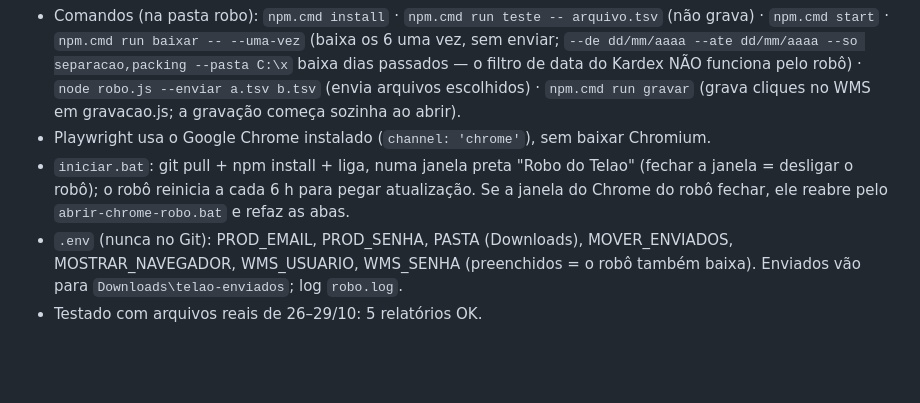
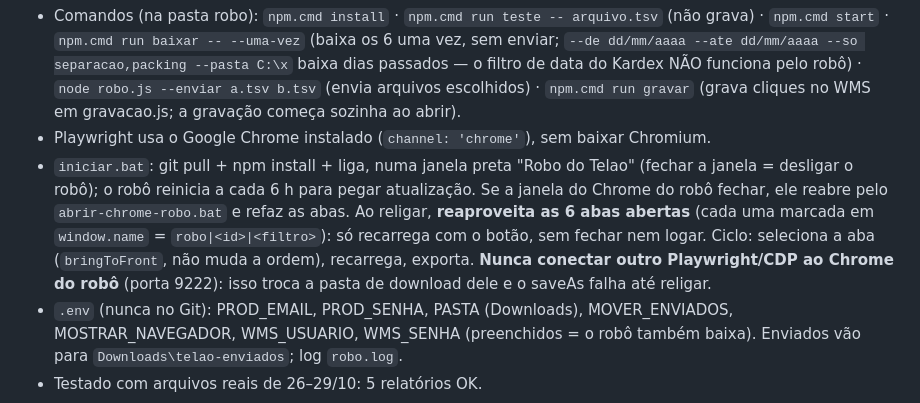
Before and after one commit to NicolasLeme-sudo/Produtividade---E-commerce, a Markdown page: CLAUDE.md, the part around the change. Drawn GitHub-style; blank space fills up the shorter version.

Commit message:
CLAUDE.md: robô reaproveita abas ao religar; não conectar outro CDP ao Chrome do robô
Co-Authored-By: Claude Opus 5.5 <noreply@anthropic.com>

```diff
--- a/CLAUDE.md
+++ b/CLAUDE.md
@@ -62,7 +62,7 @@ Arquitetura detalhada: `README.md`. Site: https://produtividadee-commerce.vercel
 
 - Comandos (na pasta robo): `npm.cmd install` · `npm.cmd run teste -- arquivo.tsv` (não grava) · `npm.cmd start` · `npm.cmd run baixar -- --uma-vez` (baixa os 6 uma vez, sem enviar; `--de dd/mm/aaaa --ate dd/mm/aaaa --so separacao,packing --pasta C:\x` baixa dias passados — o filtro de data do Kardex NÃO funciona pelo robô) · `node robo.js --enviar a.tsv b.tsv` (envia arquivos escolhidos) · `npm.cmd run gravar` (grava cliques no WMS em gravacao.js; a gravação começa sozinha ao abrir).
 - Playwright usa o Google Chrome instalado (`channel: 'chrome'`), sem baixar Chromium.
-- `iniciar.bat`: git pull + npm install + liga, numa janela preta "Robo do Telao" (fechar a janela = desligar o robô); o robô reinicia a cada 6 h para pegar atualização. Se a janela do Chrome do robô fechar, ele reabre pelo `abrir-chrome-robo.bat` e refaz as abas.
+- `iniciar.bat`: git pull + npm install + liga, numa janela preta "Robo do Telao" (fechar a janela = desligar o robô); o robô reinicia a cada 6 h para pegar atualização. Se a janela do Chrome do robô fechar, ele reabre pelo `abrir-chrome-robo.bat` e refaz as abas. Ao religar, **reaproveita as 6 abas abertas** (cada uma marcada em `window.name` = `robo|<id>|<filtro>`): só recarrega com o botão, sem fechar nem logar. Ciclo: seleciona a aba (`bringToFront`, não muda a ordem), recarrega, exporta. **Nunca conectar outro Playwright/CDP ao Chrome do robô** (porta 9222): isso troca a pasta de download dele e o saveAs falha até religar.
 - `.env` (nunca no Git): PROD_EMAIL, PROD_SENHA, PASTA (Downloads), MOVER_ENVIADOS, MOSTRAR_NAVEGADOR, WMS_USUARIO, WMS_SENHA (preenchidos = o robô também baixa). Enviados vão para `Downloads\telao-enviados`; log `robo.log`.
 - Testado com arquivos reais de 26–29/10: 5 relatórios OK.
 
```
